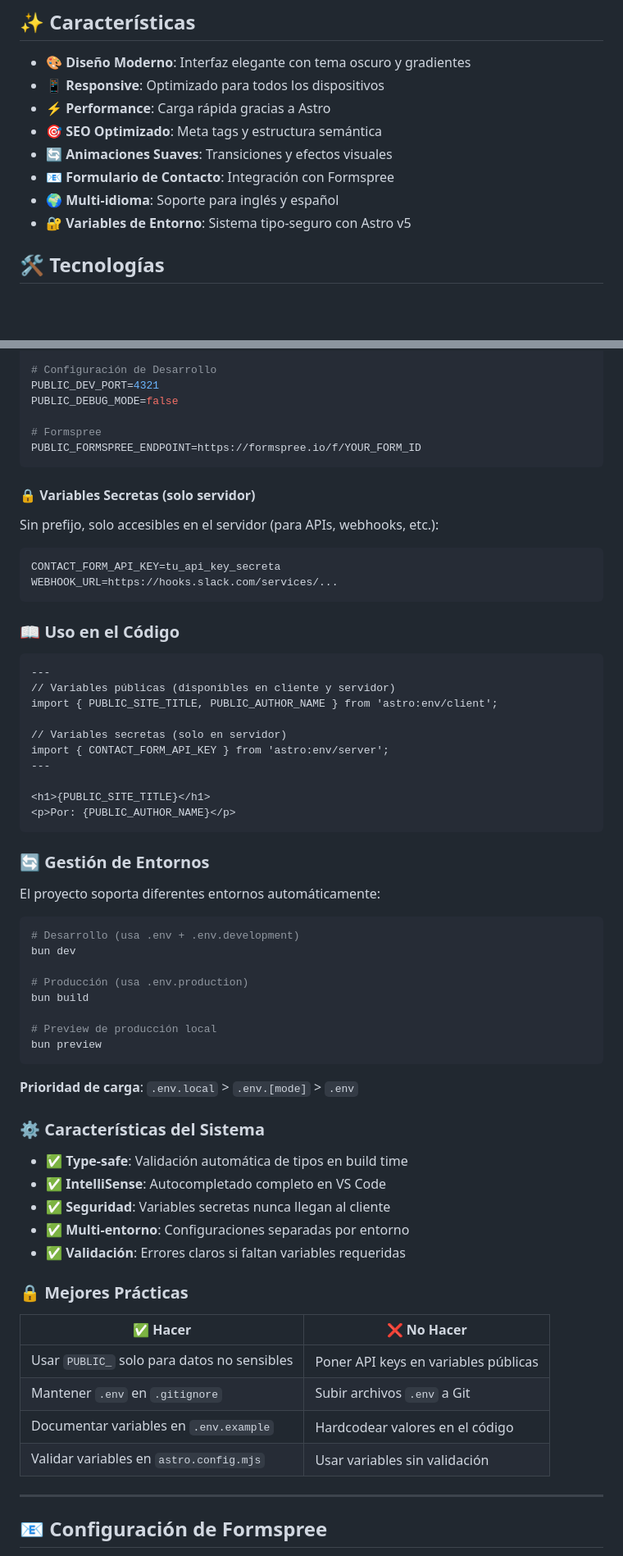
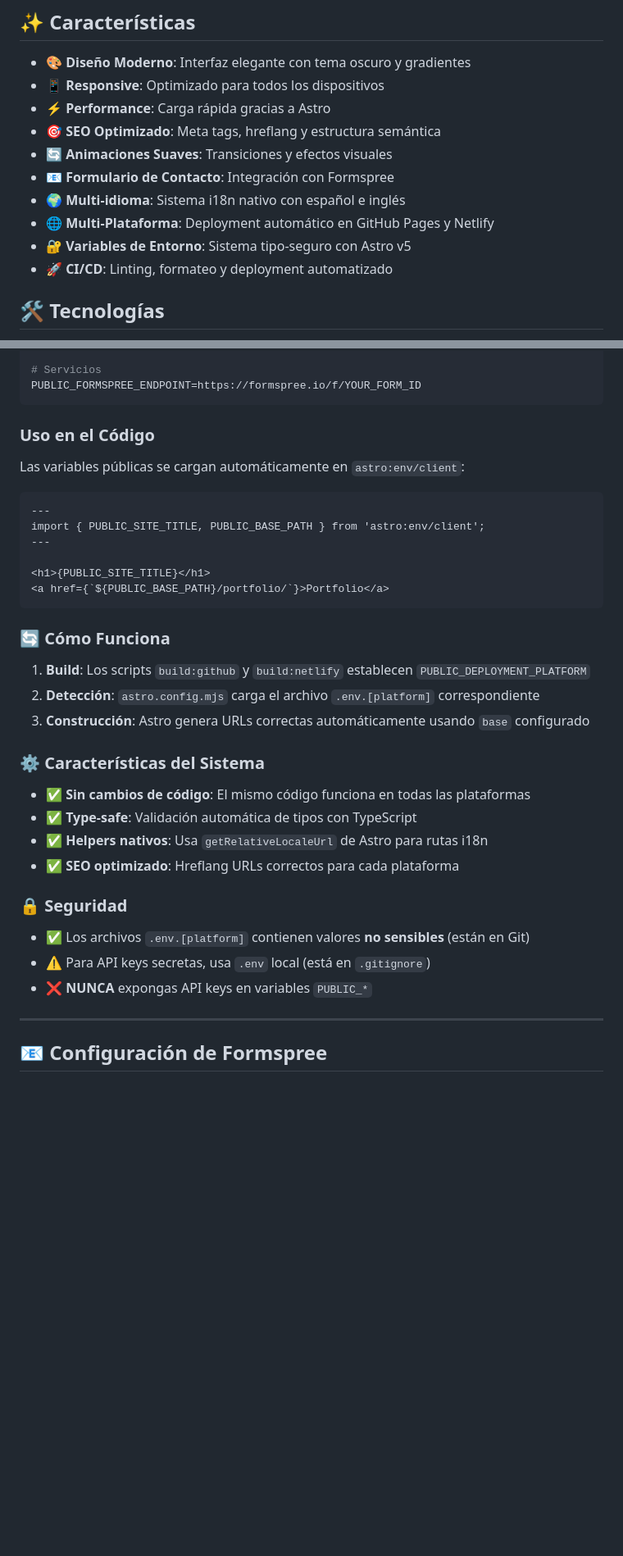
Before and after one commit to ImSoulRebel/chrystian_portfolio, a Markdown page: README.md, 2 parts joined by grey strips. Shown: that part at 82% size. Rendered like a GitHub page; blank space fills up the shorter version.

````diff
--- a/README.md
+++ b/README.md
@@ -7,11 +7,13 @@ Un portfolio profesional y moderno desarrollado con **Astro**, diseñado para mo
 - 🎨 **Diseño Moderno**: Interfaz elegante con tema oscuro y gradientes
 - 📱 **Responsive**: Optimizado para todos los dispositivos
 - ⚡ **Performance**: Carga rápida gracias a Astro
-- 🎯 **SEO Optimizado**: Meta tags y estructura semántica
+- 🎯 **SEO Optimizado**: Meta tags, hreflang y estructura semántica
 - 🔄 **Animaciones Suaves**: Transiciones y efectos visuales
 - 📧 **Formulario de Contacto**: Integración con Formspree
-- 🌍 **Multi-idioma**: Soporte para inglés y español
+- 🌍 **Multi-idioma**: Sistema i18n nativo con español e inglés
+- 🌐 **Multi-Plataforma**: Deployment automático en GitHub Pages y Netlify
 - 🔐 **Variables de Entorno**: Sistema tipo-seguro con Astro v5
+- 🚀 **CI/CD**: Linting, formateo y deployment automatizado
 
 ## 🛠️ Tecnologías
 
@@ -103,69 +130,39 @@ PUBLIC_PHONE=+51 945 062 690
 
-# Configuración de Desarrollo
-PUBLIC_DEV_PORT=4321
-PUBLIC_DEBUG_MODE=false
-
-# Formspree
+# Servicios
 PUBLIC_FORMSPREE_ENDPOINT=https://formspree.io/f/YOUR_FORM_ID
 ```
 
-#### **🔒 Variables Secretas** (solo servidor)
+###  **Uso en el Código**
 
-Sin prefijo, solo accesibles en el servidor (para APIs, webhooks, etc.):
-
-```env
-CONTACT_FORM_API_KEY=tu_api_key_secreta
-WEBHOOK_URL=https://hooks.slack.com/services/...
-```
-
-### 📖 **Uso en el Código**
+Las variables públicas se cargan automáticamente en `astro:env/client`:
 
 ```astro
 ---
-// Variables públicas (disponibles en cliente y servidor)
-import { PUBLIC_SITE_TITLE, PUBLIC_AUTHOR_NAME } from 'astro:env/client';
-
-// Variables secretas (solo en servidor)
-import { CONTACT_FORM_API_KEY } from 'astro:env/server';
+import { PUBLIC_SITE_TITLE, PUBLIC_BASE_PATH } from 'astro:env/client';
 ---
 
 <h1>{PUBLIC_SITE_TITLE}</h1>
-<p>Por: {PUBLIC_AUTHOR_NAME}</p>
+<a href={`${PUBLIC_BASE_PATH}/portfolio/`}>Portfolio</a>
 ```
 
-### 🔄 **Gestión de Entornos**
+### 🔄 **Cómo Funciona**
 
-El proyecto soporta diferentes entornos automáticamente:
-
-```bash
-# Desarrollo (usa .env + .env.development)
-bun dev
-
-# Producción (usa .env.production)
-bun build
-
-# Preview de producción local
-bun preview
-```
-
-**Prioridad de carga**: `.env.local` > `.env.[mode]` > `.env`
+1. **Build**: Los scripts `build:github` y `build:netlify` establecen `PUBLIC_DEPLOYMENT_PLATFORM`
+2. **Detección**: `astro.config.mjs` carga el archivo `.env.[platform]` correspondiente
+3. **Construcción**: Astro genera URLs correctas automáticamente usando `base` configurado
 
 ### ⚙️ **Características del Sistema**
 
-- ✅ **Type-safe**: Validación automática de tipos en build time
-- ✅ **IntelliSense**: Autocompletado completo en VS Code
-- ✅ **Seguridad**: Variables secretas nunca llegan al cliente
-- ✅ **Multi-entorno**: Configuraciones separadas por entorno
-- ✅ **Validación**: Errores claros si faltan variables requeridas
+- ✅ **Sin cambios de código**: El mismo código funciona en todas las plataformas
+- ✅ **Type-safe**: Validación automática de tipos con TypeScript
+- ✅ **Helpers nativos**: Usa `getRelativeLocaleUrl` de Astro para rutas i18n
+- ✅ **SEO optimizado**: Hreflang URLs correctos para cada plataforma
 
-### 🔒 **Mejores Prácticas**
+### 🔒 **Seguridad**
 
-| ✅ Hacer                                    | ❌ No Hacer                          |
-| ------------------------------------------- | ------------------------------------ |
-| Usar `PUBLIC_` solo para datos no sensibles | Poner API keys en variables públicas |
-| Mantener `.env` en `.gitignore`             | Subir archivos `.env` a Git          |
-| Documentar variables en `.env.example`      | Hardcodear valores en el código      |
-| Validar variables en `astro.config.mjs`     | Usar variables sin validación        |
+- ✅ Los archivos `.env.[platform]` contienen valores **no sensibles** (están en Git)
+- ⚠️ Para API keys secretas, usa `.env` local (está en `.gitignore`)
+- ❌ **NUNCA** expongas API keys en variables `PUBLIC_*`
 
 ---
 
````
Also changed, not shown: other parts of README.md (+112 -39 lines), DEPLOYMENT_GUIDE.md (added, +462 -0 lines).
